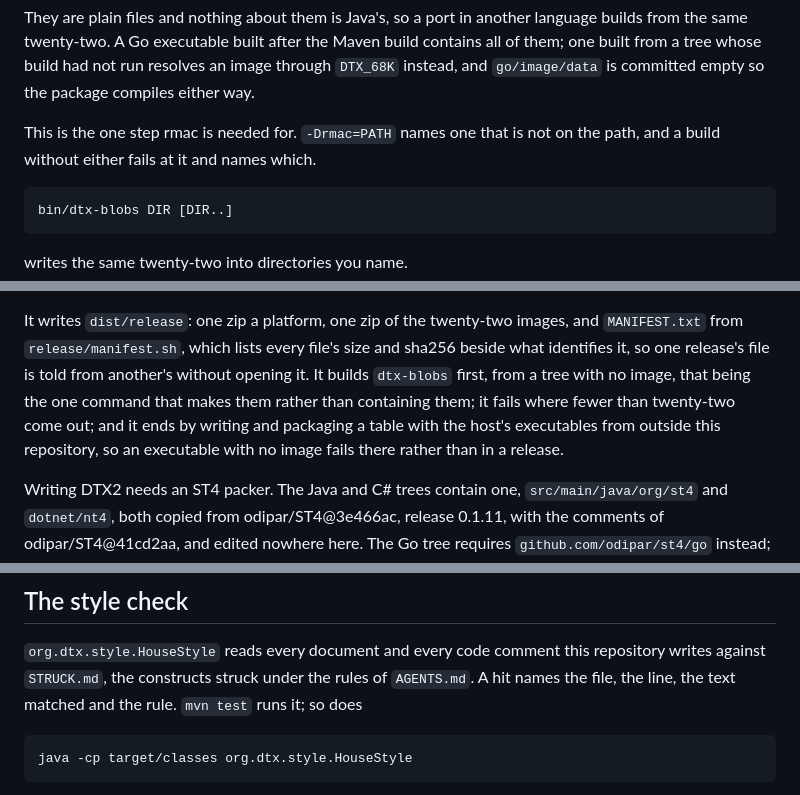
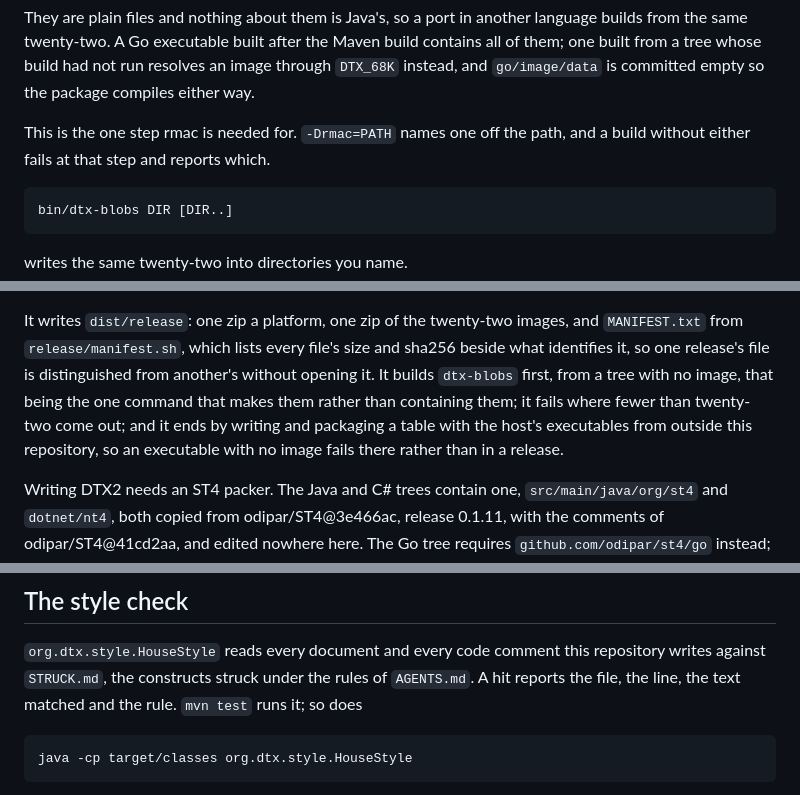
Before and after one commit to odipar/DTX, a Markdown page: doc/tools.md, 3 parts joined by grey strips. Rendered like a GitHub page.

````diff
--- a/doc/tools.md
+++ b/doc/tools.md
@@ -228,8 +228,8 @@ Maven build contains all of them; one built from a tree whose build had not
 run resolves an image through `DTX_68K` instead, and `go/image/data` is
 committed empty so the package compiles either way.
 
-This is the one step rmac is needed for. `-Drmac=PATH` names one that is
-not on the path, and a build without either fails at it and names which.
+This is the one step rmac is needed for. `-Drmac=PATH` names one off the
+path, and a build without either fails at that step and reports which.
 
 ```
 bin/dtx-blobs DIR [DIR..]
@@ -265,12 +265,12 @@ and `go build` cross-compiles to any target from any host.
 It writes `dist/release`: one zip a platform, one zip of the twenty-two
 images, and `MANIFEST.txt` from `release/manifest.sh`, which lists every
 file's size and sha256 beside what identifies it, so one release's file is
-told from another's without opening it. It builds `dtx-blobs` first, from a
-tree with no image, that being the one command that makes them rather than
-containing them; it fails where fewer than twenty-two come out; and it ends
-by writing and packaging a table with the host's executables from outside
-this repository, so an executable with no image fails there rather than in
-a release.
+distinguished from another's without opening it. It builds `dtx-blobs`
+first, from a tree with no image, that being the one command that makes them
+rather than containing them; it fails where fewer than twenty-two come out;
+and it ends by writing and packaging a table with the host's executables
+from outside this repository, so an executable with no image fails there
+rather than in a release.
 
 Writing DTX2 needs an ST4 packer. The Java and C# trees contain one,
 `src/main/java/org/st4` and `dotnet/nt4`, both copied from
@@ -350,8 +350,8 @@ compared with what abi.md 5 records. It needs rmac.
 
 `org.dtx.style.HouseStyle` reads every document and every code comment this
 repository writes against `STRUCK.md`, the constructs struck under the
-rules of `AGENTS.md`. A hit names the file, the line, the text matched and
-the rule. `mvn test` runs it; so does
+rules of `AGENTS.md`. A hit reports the file, the line, the text matched
+and the rule. `mvn test` runs it; so does
 
     java -cp target/classes org.dtx.style.HouseStyle
 
````
Also changed, not shown: other parts of doc/tools.md (+16 -16 lines).
